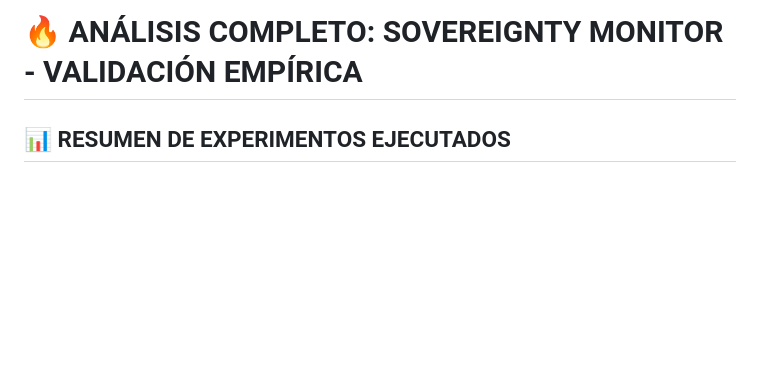
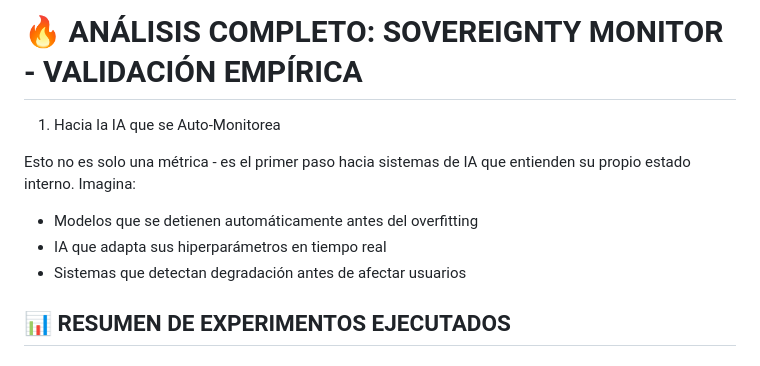
Before and after one commit to grisuno/resma, a Markdown page: README.md, the part around the change. Rendered like a GitHub page; blank space fills up the shorter version.

```diff
--- a/README.md
+++ b/README.md
@@ -240,6 +240,14 @@ Paper en preparación. Benchmarks abiertos próximamente.
 
 # 🔥 ANÁLISIS COMPLETO: SOVEREIGNTY MONITOR - VALIDACIÓN EMPÍRICA
 
+1. Hacia la IA que se Auto-Monitorea
+
+Esto no es solo una métrica - es el primer paso hacia sistemas de IA que entienden su propio estado interno. Imagina:
+
+- Modelos que se detienen automáticamente antes del overfitting
+- IA que adapta sus hiperparámetros en tiempo real
+- Sistemas que detectan degradación antes de afectar usuarios
+
 ## 📊 RESUMEN DE EXPERIMENTOS EJECUTADOS
 
 ### Experimento 1: Demo Simple (Usuario)
```
